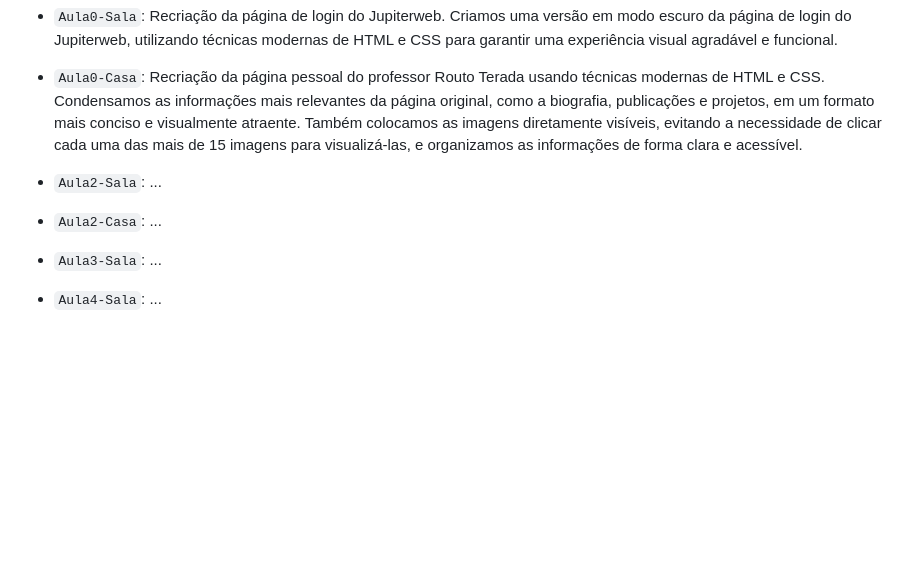
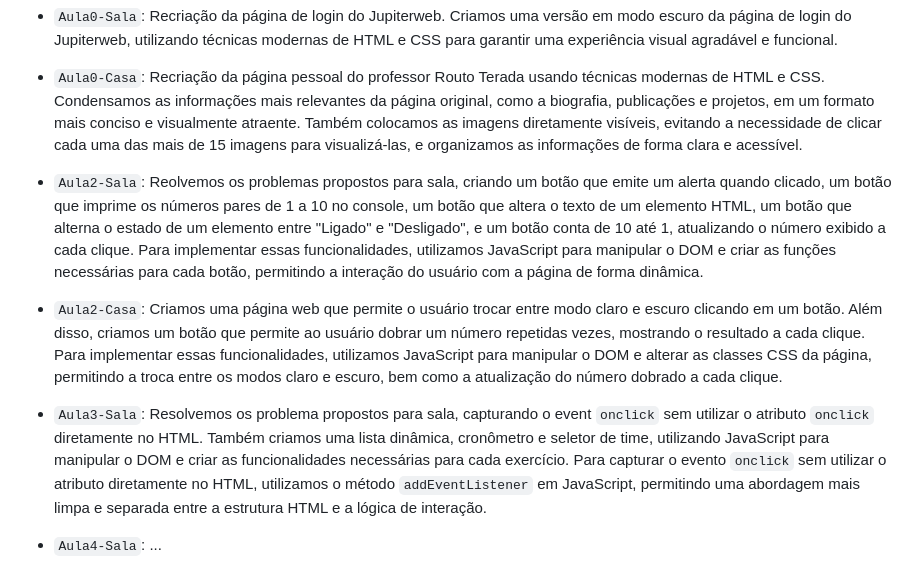
Before and after one commit to YushiPy/MAC0350, a Markdown page: README.md, the part around the change. Rendered like a GitHub page; blank space fills up the shorter version.

Commit message:
Atualizando README.md

```diff
--- a/README.md
+++ b/README.md
@@ -23,7 +23,10 @@ A pasta `Tarefas` contém as resoluções das tarefas de classe e de casa, organ
 
 - `Aula0-Casa`: Recriação da página pessoal do professor Routo Terada usando técnicas modernas de HTML e CSS. Condensamos as informações mais relevantes da página original, como a biografia, publicações e projetos, em um formato mais conciso e visualmente atraente. Também colocamos as imagens diretamente visíveis, evitando a necessidade de clicar cada uma das mais de 15 imagens para visualizá-las, e organizamos as informações de forma clara e acessível.
 
-- `Aula2-Sala`: ...
-- `Aula2-Casa`: ...
-- `Aula3-Sala`: ...
+- `Aula2-Sala`: Reolvemos os problemas propostos para sala, criando um botão que emite um alerta quando clicado, um botão que imprime os números pares de 1 a 10 no console, um botão que altera o texto de um elemento HTML, um botão que alterna o estado de um elemento entre "Ligado" e "Desligado", e um botão conta de 10 até 1, atualizando o número exibido a cada clique. Para implementar essas funcionalidades, utilizamos JavaScript para manipular o DOM e criar as funções necessárias para cada botão, permitindo a interação do usuário com a página de forma dinâmica.
+
+- `Aula2-Casa`: Criamos uma página web que permite o usuário trocar entre modo claro e escuro clicando em um botão. Além disso, criamos um botão que permite ao usuário dobrar um número repetidas vezes, mostrando o resultado a cada clique. Para implementar essas funcionalidades, utilizamos JavaScript para manipular o DOM e alterar as classes CSS da página, permitindo a troca entre os modos claro e escuro, bem como a atualização do número dobrado a cada clique.
+
+- `Aula3-Sala`: Resolvemos os problema propostos para sala, capturando o event `onclick` sem utilizar o atributo `onclick` diretamente no HTML. Também criamos uma lista dinâmica, cronômetro e seletor de time, utilizando JavaScript para manipular o DOM e criar as funcionalidades necessárias para cada exercício. Para capturar o evento `onclick` sem utilizar o atributo diretamente no HTML, utilizamos o método `addEventListener` em JavaScript, permitindo uma abordagem mais limpa e separada entre a estrutura HTML e a lógica de interação.
+
 - `Aula4-Sala`: ...
```
